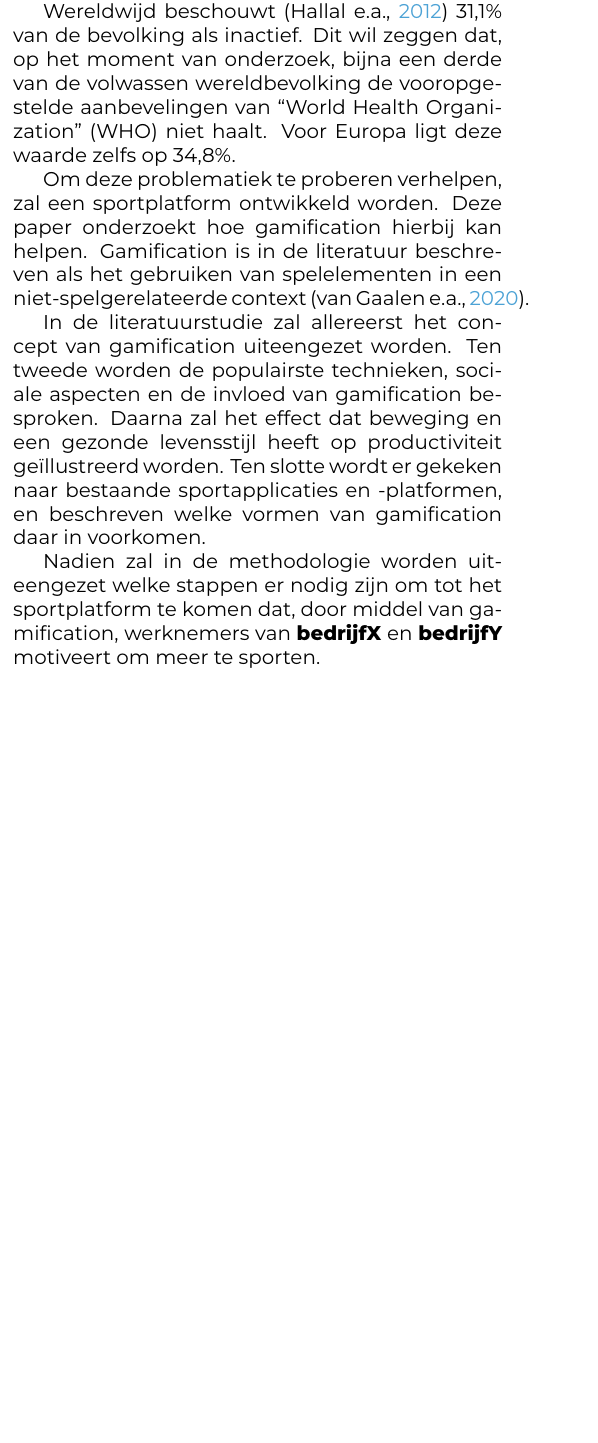
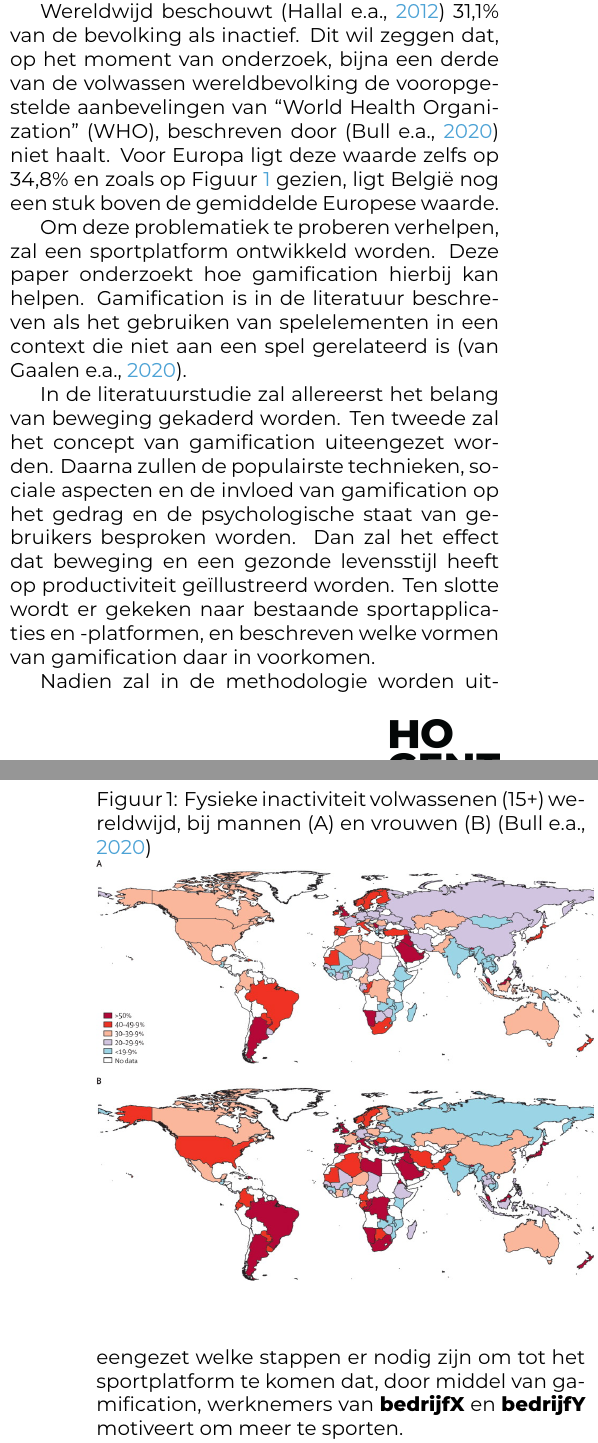
Before and after one commit to SarahEggermont/bachelorproef, a LaTeX document (voorstel/EggermontSarah-BPvoorstel.tex, which reads voorstel/voorstel-inhoud.tex): part of one column of page 1 of 3 before the commit and two parts of the columns of pages 1 and 2 of 4 after it, the two joined at a grey line, cut so that both start at the same text, the shorter picture padded with empty space. Compiled offline with XeLaTeX.

Commit message:
Toevoegen afbeelding en verbetering na eerste proofread

```diff
--- a/voorstel/voorstel-inhoud.tex
+++ b/voorstel/voorstel-inhoud.tex
@@ -8,37 +9,26 @@ Bij volwassenen wordt een sedentaire leefstijl geassocieerd met schadelijke gevo
 
 Volgens \textcite{Bull2020} moeten volwassenen tussen de 18 en 64 jaar oud, wekelijks 150 à 300 minuten sporten met gemiddelde intensiteit, of 75 à 150 minuten met krachtige intensiteit. Voor mensen met een beperking worden dezelfde hoeveelheden sport aangeraden, hoewel daar mogelijks samen met een medisch verantwoordelijke bekeken moet worden in welke mate dit mogelijk is, afhankelijk van de beperking. Voor zwangere of net bevallen vrouwen wordt er minstens 150 minuten per week, met gemiddelde intensiteit, aangeraden.
 
-Daarnaast gaan verminderde fysieke activiteit ook gepaard met meer depressie-, angst- en stresssymptomen \autocite{Stanton2020}.
+Wereldwijd beschouwt \autocite{Hallal2012} 31,1\% van de bevolking als inactief. Dit wil zeggen dat, op het moment van onderzoek, bijna een derde van de volwassen wereldbevolking de vooropgestelde aanbevelingen van ``World Health Organization'' (WHO), beschreven door \autocite{Bull2020} niet haalt. Voor Europa ligt deze waarde zelfs op 34,8\% en zoals op Figuur \ref{fig:inactivity} gezien, ligt België nog een stuk boven de gemiddelde Europese waarde.
 
-Wereldwijd beschouwt \autocite{Hallal2012} 31,1\% van de bevolking als inactief. Dit wil zeggen dat, op het moment van onderzoek, bijna een derde van de volwassen wereldbevolking de vooropgestelde aanbevelingen van ``World Health Organization'' (WHO) niet haalt. Voor Europa ligt deze waarde zelfs op 34,8\%.
+\begin{figure}[t]
+    \caption{Fysieke inactiviteit volwassenen (15+) wereldwijd, bij mannen (A) en vrouwen (B) \autocite{Bull2020}}
+    \includegraphics[width=0.5\textwidth]{Inactiviteit}
+    \label{fig:inactivity}
+\end{figure}
 
-% TODO: Verbeteren productiviteit door sporten?
-Om deze problematiek te proberen verhelpen, zal een sportplatform ontwikkeld worden. Deze paper onderzoekt hoe gamification hierbij kan helpen. Gamification is in de literatuur beschreven als het gebruiken van spelelementen in een niet-spelgerelateerde context \autocite{Gaalen2020}.
+Om deze problematiek te proberen verhelpen, zal een sportplatform ontwikkeld worden. Deze paper onderzoekt hoe gamification hierbij kan helpen. Gamification is in de literatuur beschreven als het gebruiken van spelelementen in een context die niet aan een spel gerelateerd is \autocite{Gaalen2020}.
 
-
-% TODO: beschrijving van literatuurstudie
-In de literatuurstudie zal allereerst het concept van gamification uiteengezet worden. Ten tweede worden de populairste technieken, sociale aspecten en de invloed van gamification besproken. Daarna zal het effect dat beweging en een gezonde levensstijl heeft op productiviteit geïllustreerd worden. Ten slotte wordt er gekeken naar bestaande sportapplicaties en -platformen, en beschreven welke vormen van gamification daar in voorkomen.
+In de literatuurstudie zal allereerst het belang van beweging gekaderd worden. Ten tweede zal het concept van gamification uiteengezet worden. Daarna zullen de populairste technieken, sociale aspecten en de invloed van gamification op het gedrag en de psychologische staat van gebruikers besproken worden. Dan zal het effect dat beweging en een gezonde levensstijl heeft op productiviteit geïllustreerd worden. Ten slotte wordt er gekeken naar bestaande sportapplicaties en -platformen, en beschreven welke vormen van gamification daar in voorkomen.
 
 Nadien zal in de methodologie worden uiteengezet welke stappen er nodig zijn om tot het sportplatform te komen dat, door middel van gamification, werknemers van \textbf{bedrijfX} en \textbf{bedrijfY} motiveert om meer te sporten.
 
 Uiteindelijk kunnen de conclusies van het onderzoek teruggevonden worden.
 
-% Waarover zal je bachelorproef gaan? Introduceer het thema en zorg dat volgende zaken zeker duidelijk aanwezig zijn:
 
-% \begin{itemize}
-%    \item kaderen thema
-%    \item de doelgroep
-%    \item de probleemstelling en (centrale) onderzoeksvraag
-%    \item de onderzoeksdoelstelling
-% \end{itemize}
-
-% Denk er aan: een typische bachelorproef is \textit{toegepast onderzoek}, wat betekent dat je start vanuit een concrete probleemsituatie in bedrijfscontext, een \textbf{casus}. Het is belangrijk om je onderwerp goed af te bakenen: je gaat voor die \textit{ene specifieke probleemsituatie} op zoek naar een goede oplossing, op basis van de huidige kennis in het vakgebied.
+% Waarover zal je bachelorproef gaan? Introduceer het thema en zorg dat volgende zaken zeker duidelijk aanwezig zijn: de doelgroep
 
 % De doelgroep moet ook concreet en duidelijk zijn, dus geen algemene of vaag gedefinieerde groepen zoals \emph{bedrijven}, \emph{developers}, \emph{Vlamingen}, enz. Je richt je in elk geval op it-professionals, een bachelorproef is geen populariserende tekst. Eén specifiek bedrijf (die te maken hebben met een concrete probleemsituatie) is dus beter dan \emph{bedrijven} in het algemeen.
-
-% Formuleer duidelijk de onderzoeksvraag! De begeleiders lezen nog steeds te veel voorstellen waarin we geen onderzoeksvraag terugvinden.
-
-% Schrijf ook iets over de doelstelling. Wat zie je als het concrete eindresultaat van je onderzoek, naast de uitgeschreven scriptie? Is het een proof-of-concept, een rapport met aanbevelingen, \ldots Met welk eindresultaat kan je je bachelorproef als een succes beschouwen?
 
 %---------- Stand van zaken ---------------------------------------------------
 
```
Also changed, not shown: voorstel/voorstel.bib (+24 -16 lines), voorstel/img/Inactiviteit.jpg (added), voorstel/voorstel-inhoud.tex (25 more changed lines).
